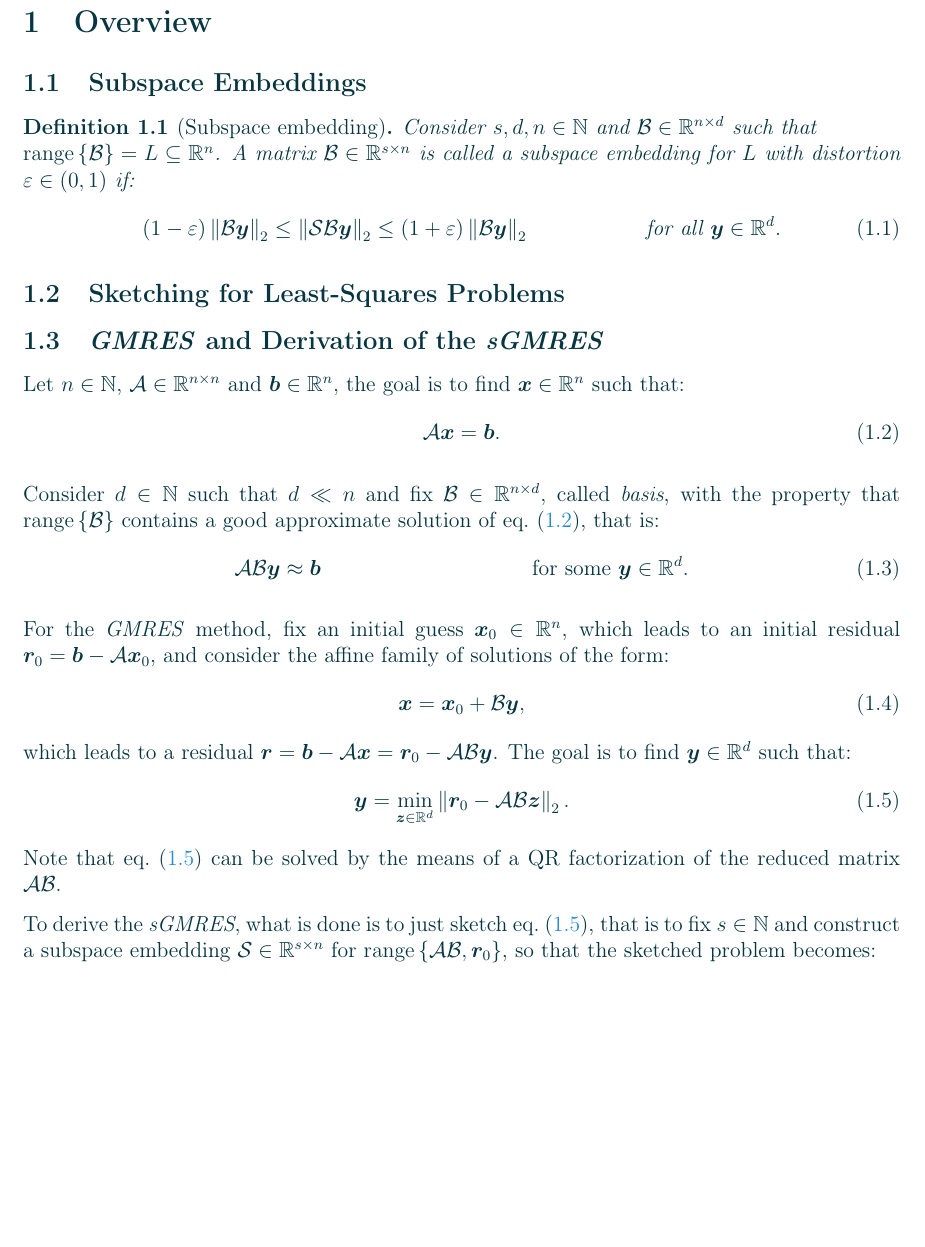
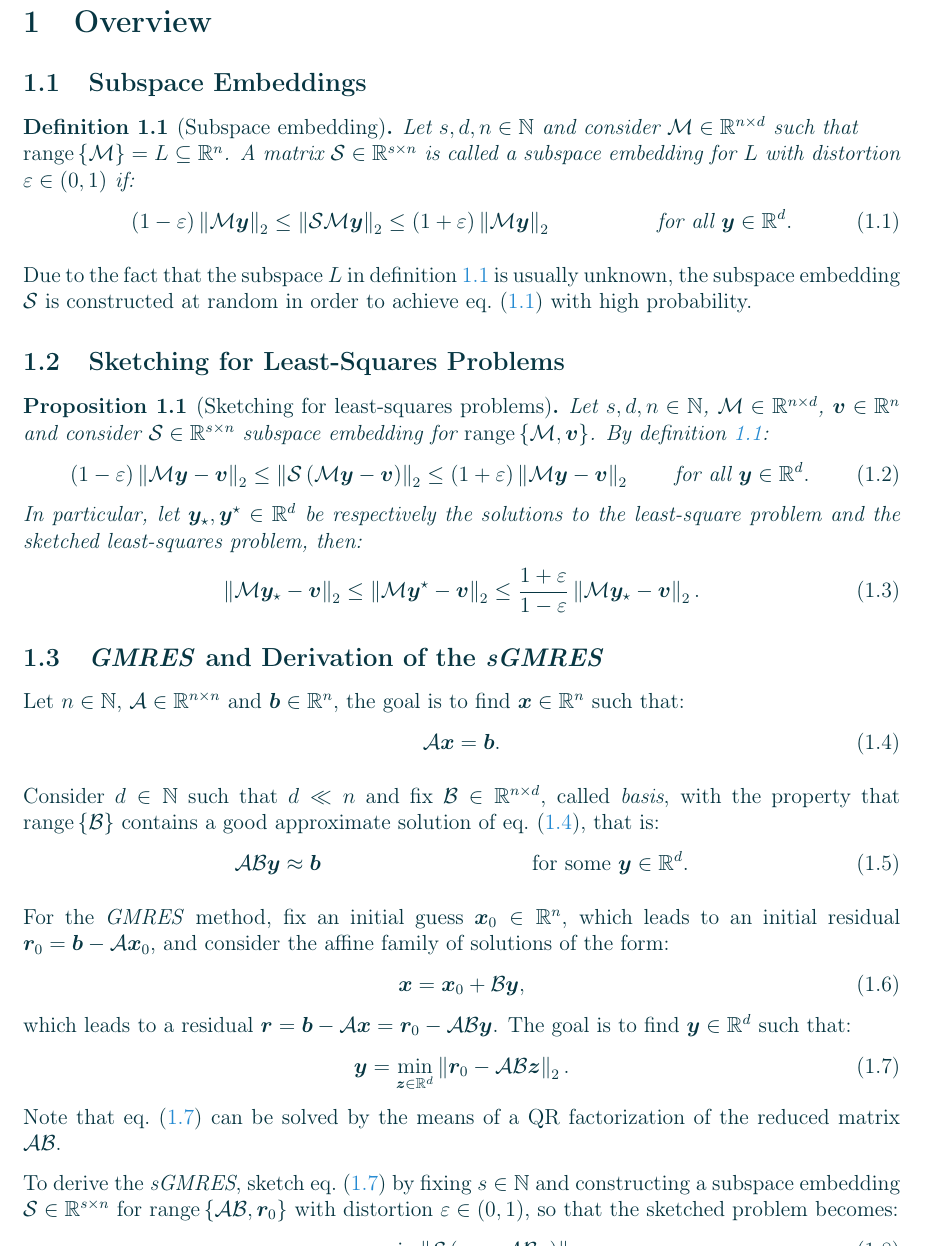
Before and after one commit to diantonioandrea/nla-project, a LaTeX paper (report.tex, which reads content/sections/introduction.tex): part of page 3 of 4, cut so that both start at the same text, the shorter picture padded with empty space. Compiled offline with pdfLaTeX.

Commit message:
Update introduction.tex

```diff
--- a/content/sections/introduction.tex
+++ b/content/sections/introduction.tex
@@ -1,15 +1,26 @@
 \subsection{Subspace Embeddings}
 
-\begin{definition}[Subspace embedding]
-    Consider $s, d, n \in \NaturalNumbers$ and $\Matrix{B} \in \RealMatrices{n}{d}$ such that \\ $\Range{\Matrix{B}} = L \subseteq \RealVectors{n}$. A matrix $\Matrix{B} \in \RealMatrices{s}{n}$ is called a subspace embedding for $L$ with distortion $\varepsilon \in \left(0, 1\right)$ if:
+\begin{definition}[Subspace embedding] \label{def:embedding}
+    Let $s, d, n \in \NaturalNumbers$ and consider $\Matrix{M} \in \RealMatrices{n}{d}$ such that \\ $\Range{\Matrix{M}} = L \subseteq \RealVectors{n}$. A matrix $\Matrix{S} \in \RealMatrices{s}{n}$ is called a subspace embedding for $L$ with distortion $\varepsilon \in \left(0, 1\right)$ if:
     \begin{align}
-        \left( 1 - \varepsilon \right) \Norm{\Matrix{B} \Vector{y}}_2 \leq \Norm{\Matrix{S} \Matrix{B} \Vector{y}}_2 &\leq \left( 1 + \varepsilon \right) \Norm{\Matrix{B} \Vector{y}}_2 &\text{for all } \Vector{y} \in \RealVectors{d}.
+        \left( 1 - \varepsilon \right) \Norm{\Matrix{M} \Vector{y}}_2 \leq \Norm{\Matrix{S} \Matrix{M} \Vector{y}}_2 &\leq \left( 1 + \varepsilon \right) \Norm{\Matrix{M} \Vector{y}}_2 &\text{for all } \Vector{y} \in \RealVectors{d}. \label{eq:embedding}
     \end{align}
 \end{definition}
 
+Due to the fact that the subspace $L$ in \cref{def:embedding} is usually unknown, the subspace embedding $\Matrix{S}$ is constructed at random in order to achieve \cref{eq:embedding} with high probability.
+
 \subsection{Sketching for Least-Squares Problems}
 
-% [!]
+\begin{proposition}[Sketching for least-squares problems]
+    Let $s, d, n \in \NaturalNumbers$, $\Matrix{M} \in \RealMatrices{n}{d}$, $\Vector{v} \in \RealVectors{n}$ and consider $\Matrix{S} \in \RealMatrices{s}{n}$ subspace embedding for $\Range{\Matrix{M}, \Vector{v}}$. By \cref{def:embedding}:
+    \begin{align}
+        \left( 1 - \varepsilon \right) \Norm{\Matrix{M} \Vector{y} - \Vector{v}}_2 \leq \Norm{\Matrix{S} \left( \Matrix{M} \Vector{y} - \Vector{v} \right)}_2 &\leq \left( 1 + \varepsilon \right) \Norm{\Matrix{M} \Vector{y} - \Vector{v}}_2 &\text{for all } \Vector{y} \in \RealVectors{d}.
+    \end{align}
+    In particular, let $\Vector{y}_{\star}, \Vector{y}^{\star} \in \RealVectors{d}$ be respectively the solutions to the least-square problem and the sketched least-squares problem, then:
+    \begin{align}
+        \Norm{\Matrix{M} \Vector{y}_{\star} - \Vector{v}}_2 \leq \Norm{\Matrix{M} \Vector{y}^{\star} - \Vector{v}}_2 \leq \frac{1 + \varepsilon}{1 - \varepsilon} \Norm{\Matrix{M} \Vector{y}_{\star} - \Vector{v}}_2.
+    \end{align}
+\end{proposition}
 
 \subsection{\textit{GMRES} and Derivation of the \textit{sGMRES}}
 
@@ -33,7 +44,7 @@ which leads to a residual $\Vector{r} = \Vector{b} - \Matrix{A} \Vector{x} = \Ve
 \end{align}
 Note that \cref{eq:min_problem} can be solved by the means of a QR factorization of the reduced matrix $\Matrix{A} \Matrix{B}$.
 
-To derive the \textit{sGMRES}, what is done is to just sketch \cref{eq:min_problem}, that is to fix $s \in \NaturalNumbers$ and construct a subspace embedding $\Matrix{S} \in \RealMatrices{s}{n}$ for $\Range{\Matrix{A} \Matrix{B}, \Vector{r}_0}$, so that the sketched problem becomes:
+To derive the \textit{sGMRES}, sketch \cref{eq:min_problem} by fixing $s \in \NaturalNumbers$ and constructing a subspace embedding $\Matrix{S} \in \RealMatrices{s}{n}$ for $\Range{\Matrix{A} \Matrix{B}, \Vector{r}_0}$ with distortion $\varepsilon \in \left(0, 1\right)$, so that the sketched problem becomes:
 \begin{align}
     \Vector{y} = \min_{\Vector{z} \in \RealVectors{d}} \Norm{ \Matrix{S} \left( \Vector{r}_0 - \Matrix{A} \Matrix{B} \Vector{z} \right)}_2. \label{eq:sketched_min_problem}
 \end{align}
```
